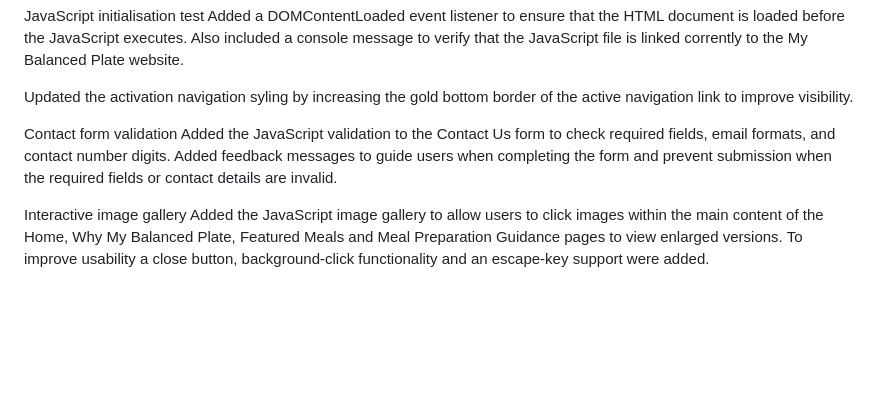
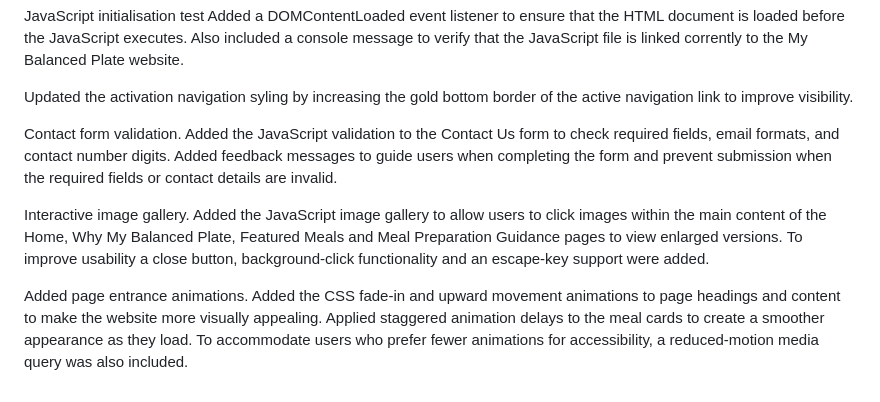
Before and after one commit to mphomahwiting-creator/mybalancedplate, a Markdown page: README.md, the part around the change. Drawn GitHub-style; blank space fills up the shorter version.

Commit message:
Updated the readme
Updated the readme with more content under the changelog section.

```diff
--- a/README.md
+++ b/README.md
@@ -59,8 +59,12 @@ Added a DOMContentLoaded event listener to ensure that the HTML document is load
 
 Updated the activation navigation syling by increasing the gold bottom border of the active navigation link to improve visibility.
 
-Contact form validation
+Contact form validation.
 Added the JavaScript validation to the Contact Us form to check required fields, email formats, and contact number digits. Added feedback messages to guide users when completing the form and prevent submission when the required fields or contact details are invalid.
 
-Interactive image gallery
+Interactive image gallery.
 Added the JavaScript image gallery to allow users to click images within the main content of the Home, Why My Balanced Plate, Featured Meals and Meal Preparation Guidance pages to view enlarged versions. To improve usability a close button, background-click functionality and an escape-key support were added.
+
+
+Added page entrance animations.
+Added the CSS fade-in and upward movement animations to page headings and content to make the website more visually appealing. Applied staggered animation delays to the meal cards to create a smoother appearance as they load. To accommodate users who prefer fewer animations for accessibility, a reduced-motion media query was also included.
```
